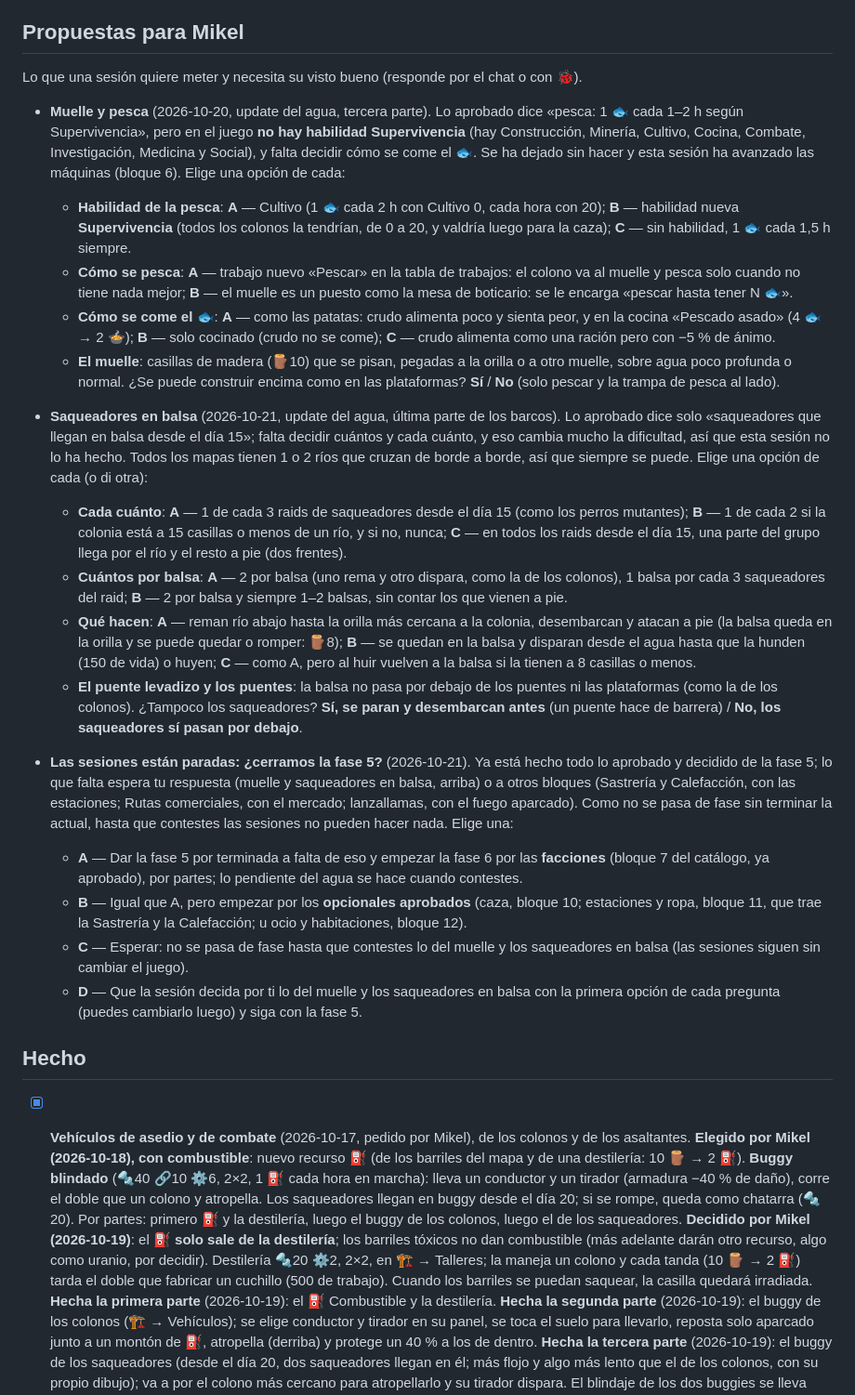
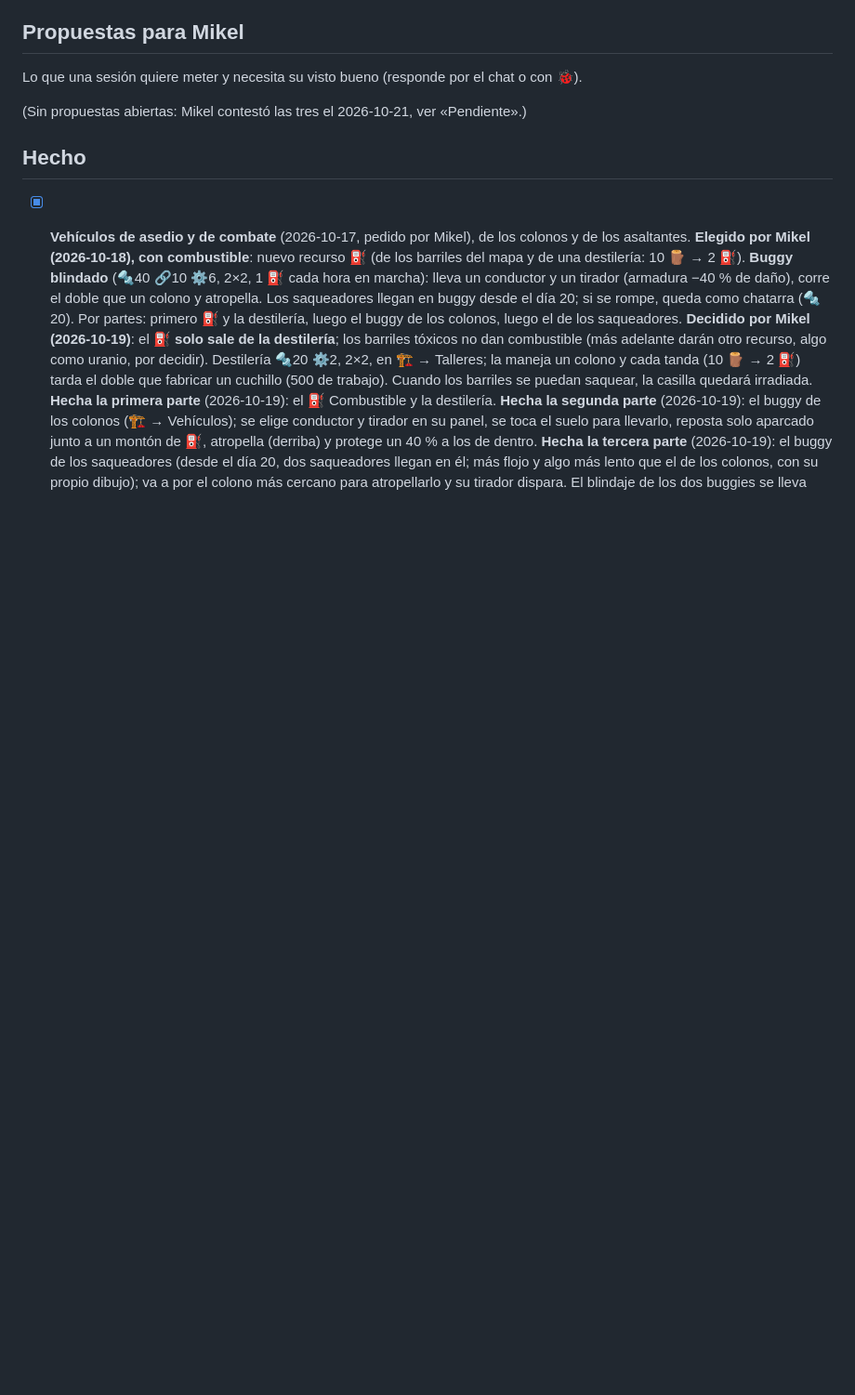
Before and after one commit to MikelJka/OxidoGame, a Markdown page: docs/FEEDBACK.md, the part around one of its changes. Shown at 93% size. Rendered like a GitHub page; blank space fills up the shorter version.

Commit message:
Anota las decisiones de Mikel sobre muelle, pesca, balsas y fase 5 (no cambia el juego)
Co-Authored-By: Claude Sonnet 5.5 <noreply@anthropic.com>
Claude-Session: https://claude.ai/code/session_01WfgY5kGc9z1MceG4NEEiNr

```diff
--- a/docs/FEEDBACK.md
+++ b/docs/FEEDBACK.md
@@ -31,23 +36,7 @@ Lo que Mikel ha pedido dejar para más adelante. No se trabaja en ello salvo par
 
 Lo que una sesión quiere meter y necesita su visto bueno (responde por el chat o con 🐞).
 
-- **Muelle y pesca** (2026-10-20, update del agua, tercera parte). Lo aprobado dice «pesca: 1 🐟 cada 1–2 h según Supervivencia», pero en el juego **no hay habilidad Supervivencia** (hay Construcción, Minería, Cultivo, Cocina, Combate, Investigación, Medicina y Social), y falta decidir cómo se come el 🐟. Se ha dejado sin hacer y esta sesión ha avanzado las máquinas (bloque 6). Elige una opción de cada:
-  - **Habilidad de la pesca**: **A** — Cultivo (1 🐟 cada 2 h con Cultivo 0, cada hora con 20); **B** — habilidad nueva **Supervivencia** (todos los colonos la tendrían, de 0 a 20, y valdría luego para la caza); **C** — sin habilidad, 1 🐟 cada 1,5 h siempre.
-  - **Cómo se pesca**: **A** — trabajo nuevo «Pescar» en la tabla de trabajos: el colono va al muelle y pesca solo cuando no tiene nada mejor; **B** — el muelle es un puesto como la mesa de boticario: se le encarga «pescar hasta tener N 🐟».
-  - **Cómo se come el 🐟**: **A** — como las patatas: crudo alimenta poco y sienta peor, y en la cocina «Pescado asado» (4 🐟 → 2 🍲); **B** — solo cocinado (crudo no se come); **C** — crudo alimenta como una ración pero con −5 % de ánimo.
-  - **El muelle**: casillas de madera (🪵10) que se pisan, pegadas a la orilla o a otro muelle, sobre agua poco profunda o normal. ¿Se puede construir encima como en las plataformas? **Sí** / **No** (solo pescar y la trampa de pesca al lado).
-
-- **Saqueadores en balsa** (2026-10-21, update del agua, última parte de los barcos). Lo aprobado dice solo «saqueadores que llegan en balsa desde el día 15»; falta decidir cuántos y cada cuánto, y eso cambia mucho la dificultad, así que esta sesión no lo ha hecho. Todos los mapas tienen 1 o 2 ríos que cruzan de borde a borde, así que siempre se puede. Elige una opción de cada (o di otra):
-  - **Cada cuánto**: **A** — 1 de cada 3 raids de saqueadores desde el día 15 (como los perros mutantes); **B** — 1 de cada 2 si la colonia está a 15 casillas o menos de un río, y si no, nunca; **C** — en todos los raids desde el día 15, una parte del grupo llega por el río y el resto a pie (dos frentes).
-  - **Cuántos por balsa**: **A** — 2 por balsa (uno rema y otro dispara, como la de los colonos), 1 balsa por cada 3 saqueadores del raid; **B** — 2 por balsa y siempre 1–2 balsas, sin contar los que vienen a pie.
-  - **Qué hacen**: **A** — reman río abajo hasta la orilla más cercana a la colonia, desembarcan y atacan a pie (la balsa queda en la orilla y se puede quedar o romper: 🪵8); **B** — se quedan en la balsa y disparan desde el agua hasta que la hunden (150 de vida) o huyen; **C** — como A, pero al huir vuelven a la balsa si la tienen a 8 casillas o menos.
-  - **El puente levadizo y los puentes**: la balsa no pasa por debajo de los puentes ni las plataformas (como la de los colonos). ¿Tampoco los saqueadores? **Sí, se paran y desembarcan antes** (un puente hace de barrera) / **No, los saqueadores sí pasan por debajo**.
-
-- **Las sesiones están paradas: ¿cerramos la fase 5?** (2026-10-21). Ya está hecho todo lo aprobado y decidido de la fase 5; lo que falta espera tu respuesta (muelle y saqueadores en balsa, arriba) o a otros bloques (Sastrería y Calefacción, con las estaciones; Rutas comerciales, con el mercado; lanzallamas, con el fuego aparcado). Como no se pasa de fase sin terminar la actual, hasta que contestes las sesiones no pueden hacer nada. Elige una:
-  - **A** — Dar la fase 5 por terminada a falta de eso y empezar la fase 6 por las **facciones** (bloque 7 del catálogo, ya aprobado), por partes; lo pendiente del agua se hace cuando contestes.
-  - **B** — Igual que A, pero empezar por los **opcionales aprobados** (caza, bloque 10; estaciones y ropa, bloque 11, que trae la Sastrería y la Calefacción; u ocio y habitaciones, bloque 12).
-  - **C** — Esperar: no se pasa de fase hasta que contestes lo del muelle y los saqueadores en balsa (las sesiones siguen sin cambiar el juego).
-  - **D** — Que la sesión decida por ti lo del muelle y los saqueadores en balsa con la primera opción de cada pregunta (puedes cambiarlo luego) y siga con la fase 5.
+(Sin propuestas abiertas: Mikel contestó las tres el 2026-10-21, ver «Pendiente».)
 
 ## Hecho
 
```
Also changed, not shown: other parts of docs/FEEDBACK.md (+5 -0 lines), docs/PROGRESO.md (+5 -0 lines).
